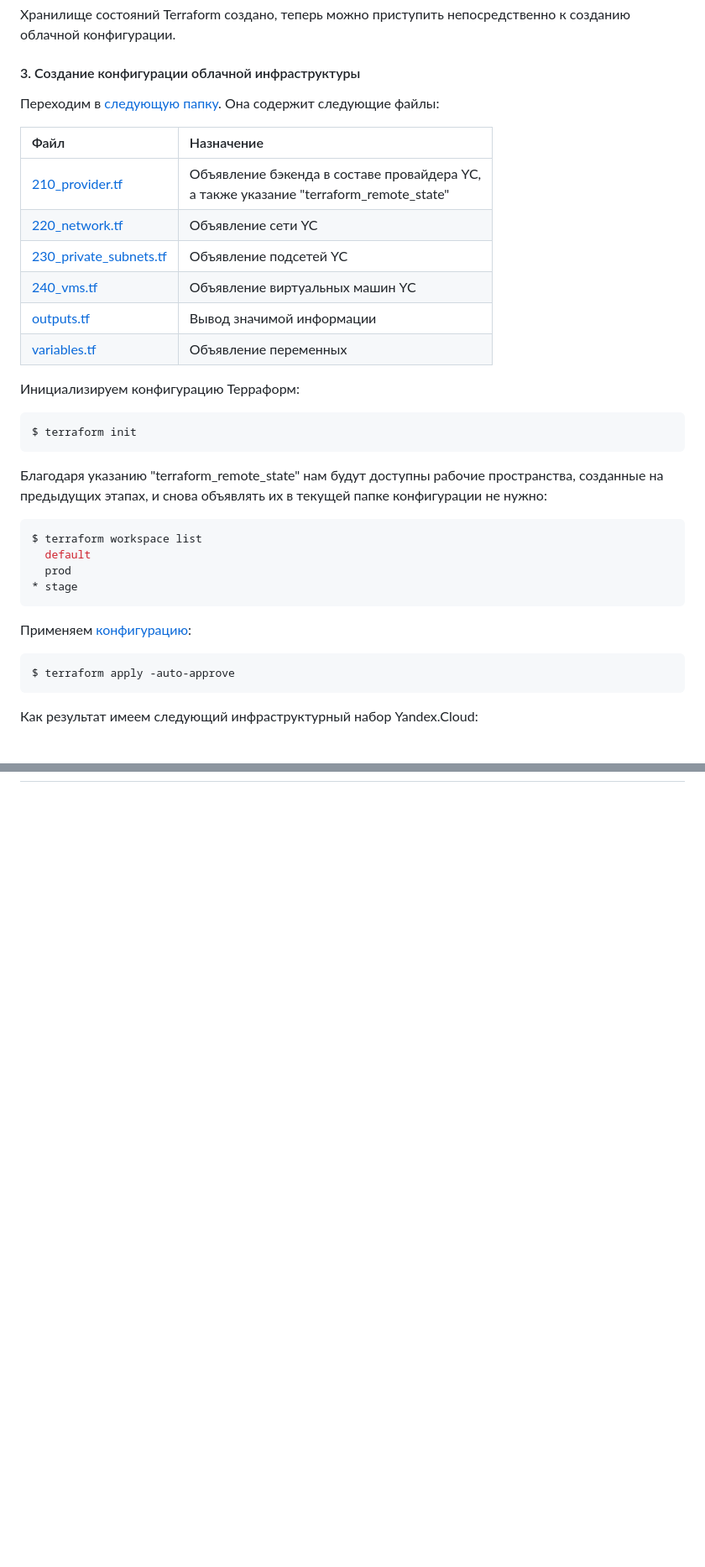
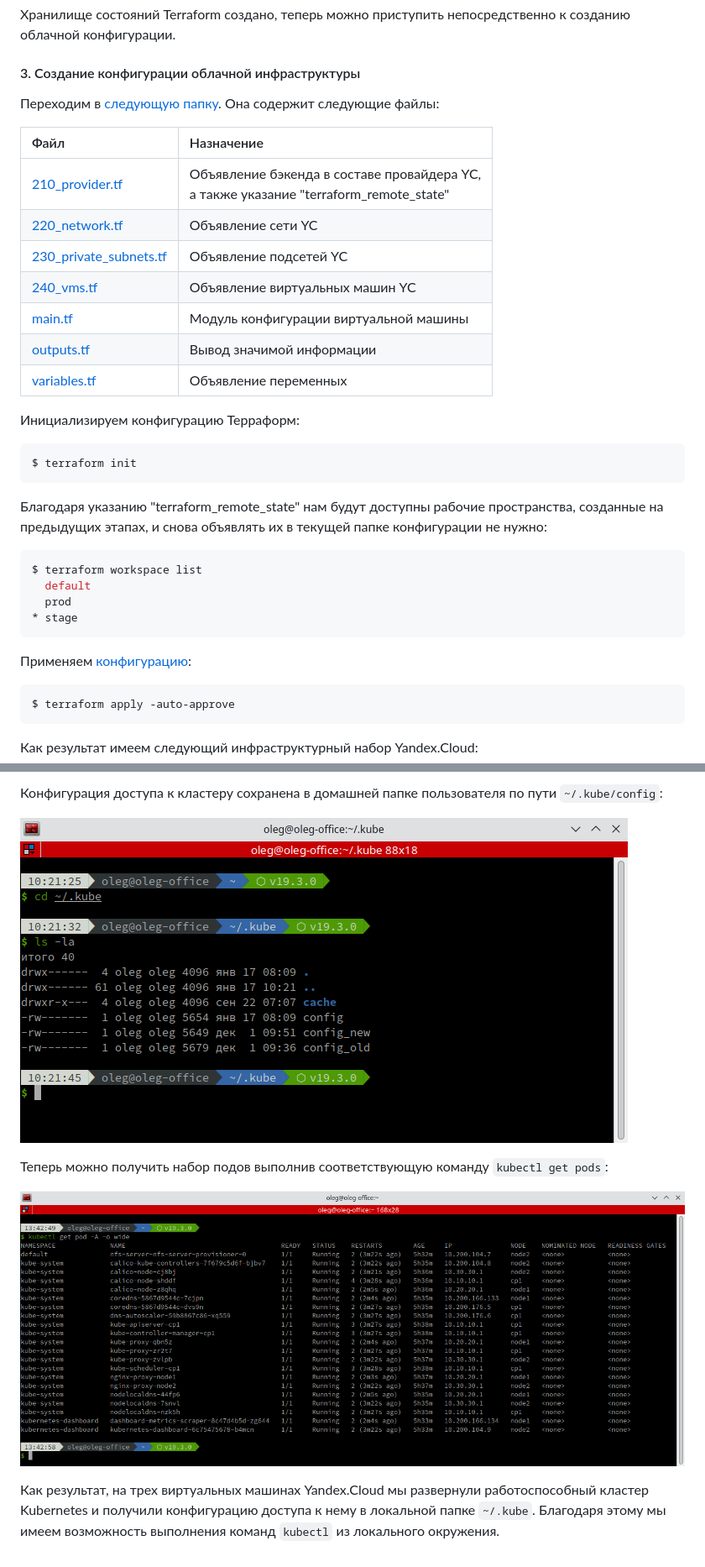
Before and after one commit to olezhuravlev/devops-diploma-yandexcloud, a Markdown page: 16-diploma-yc/16.md, 2 parts joined by grey strips. Shown: that part at 84% size. Rendered like a GitHub page; pictures changed too: 16-diploma-yc/images/kube_folder.png (added), 16-diploma-yc/images/kube_pods.png (added); blank space fills up the shorter version.

Commit message:
Kubernetes stage in progress

```diff
--- a/16-diploma-yc/16.md
+++ b/16-diploma-yc/16.md
@@ -232,12 +232,13 @@ $ terraform apply -auto-approve
 
-| Файл                                                          | Назначение                                                                                |
-|:--------------------------------------------------------------|:------------------------------------------------------------------------------------------|
-| [210_provider.tf](./200_config/210_provider.tf)               | Объявление бэкенда в составе провайдера YC,<br/>а также указание "terraform_remote_state" |
-| [220_network.tf](./200_config/220_network.tf)                 | Объявление сети YC                                                                        |
-| [230_private_subnets.tf](./200_config/230_private_subnets.tf) | Объявление подсетей YC                                                                    |
-| [240_vms.tf](./200_config/240_vms.tf)                         | Объявление виртуальных машин YC                                                           |
-| [outputs.tf](./200_config/outputs.tf)                         | Вывод значимой информации                                                                 |
-| [variables.tf](./200_config/variables.tf)                     | Объявление переменных                                                                     |
+| Файл                                                                    | Назначение                                                                                |
+|:------------------------------------------------------------------------|:------------------------------------------------------------------------------------------|
+| [210_provider.tf](./terraform/200_config/210_provider.tf)               | Объявление бэкенда в составе провайдера YC,<br/>а также указание "terraform_remote_state" |
+| [220_network.tf](./terraform/200_config/220_network.tf)                 | Объявление сети YC                                                                        |
+| [230_private_subnets.tf](./terraform/200_config/230_private_subnets.tf) | Объявление подсетей YC                                                                    |
+| [240_vms.tf](./terraform/200_config/240_vms.tf)                         | Объявление виртуальных машин YC                                                           |
+| [main.tf](./terraform/200_config/modules/instance/main.tf)              | Модуль конфигурации виртуальной машины                                                    |
+| [outputs.tf](./terraform/200_config/outputs.tf)                         | Вывод значимой информации                                                                 |
+| [variables.tf](./terraform/200_config/variables.tf)                     | Объявление переменных                                                                     |
 
 Инициализируем конфигурацию Терраформ:
 
@@ -471,0 +520,11 @@ data "terraform_remote_state" "foo" {
+Конфигурация доступа к кластеру сохранена в домашней папке пользователя по пути `~/.kube/config`:
+
+![kube_folder.png](./images/kube_folder.png)
+
+Теперь можно получить набор подов выполнив соответствующую команду `kubectl get pods`:
+
+![kube_pods.png](./images/kube_pods.png)
+
+Как результат, на трех виртуальных машинах Yandex.Cloud мы развернули работоспособный кластер Kubernetes и получили
+конфигурацию доступа к нему в локальной папке `~/.kube`. Благодаря этому мы имеем возможность выполнения
+команд `kubectl` из локального окружения.
```
Also changed, not shown: other parts of 16-diploma-yc/16.md (+69 -22 lines).
